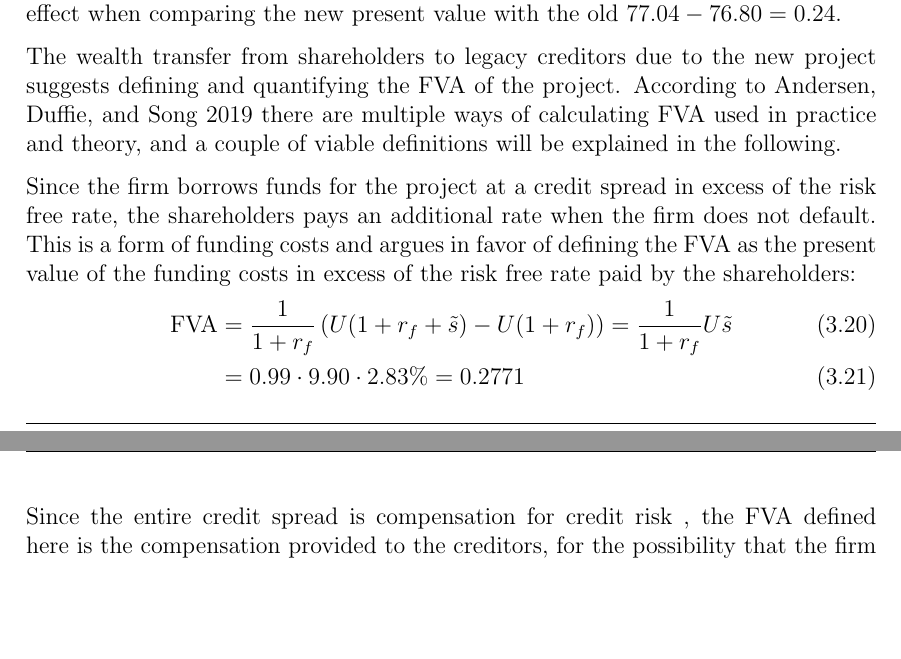
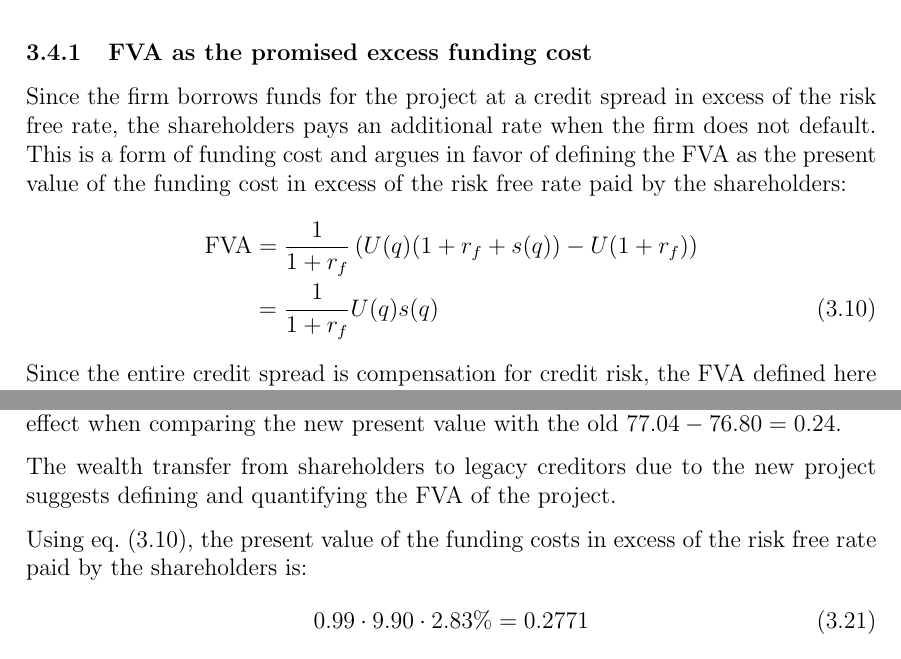
Before and after one commit to sebastianbaltser/master-thesis, a LaTeX thesis (thesis/main.tex, which reads thesis/content/body-matter/single-period-model/defining-fva.tex, thesis/content/body-matter/single-period-model/single-period-model.tex): two parts of pages 16 and 17 of 20 before the commit and two parts of pages 14 and 17 of 21 after it, joined at a grey line, cut at the place of the change, the shorter picture padded with empty space. Compiled offline with pdfLaTeX.

Commit message:
Move FVA definition to section Defining FVA

```diff
--- a/thesis/content/body-matter/single-period-model/defining-fva.tex
+++ b/thesis/content/body-matter/single-period-model/defining-fva.tex
@@ -7,3 +7,20 @@
         According to \cite{ADS2019} there are multiple ways of calculating \FVA/ used in practice and theory,
         and a couple of viable definitions will be explained in this section.
 
+        \subsubsection{FVA as the promised excess funding cost}
+            Since the firm borrows funds for the project at a credit spread in excess of the risk free rate,
+            the shareholders pays an additional rate when the firm does not default.
+            This is a form of funding cost and argues in favor of defining the \FVA/ as
+            the present value of the funding cost in excess of the risk free rate paid by the shareholders:
+            \begin{align}
+                \FVA/
+                &= \discountfactor \left(
+                    U(q) (1 + \rfrate + s(q))
+                    - U (1 + \rfrate)
+                \right)
+                \nonumber \\
+                &= \discountfactor U(q) s(q)
+                \label{eqn:fva-as-promised-excess-funding-cost}
+            \end{align}
+            Since the entire credit spread is compensation for credit risk,
+            the \FVA/ defined here is the compensation provided to the creditors,
--- a/thesis/content/body-matter/single-period-model/single-period-model.tex
+++ b/thesis/content/body-matter/single-period-model/single-period-model.tex
@@ -225,23 +225,9 @@
 
         The wealth transfer from shareholders to legacy creditors due to the new project
         suggests defining and quantifying the \FVA/ of the project.
-        According to \cite{ADS2019} there are multiple ways of calculating \FVA/ used in practice and theory,
-        and a couple of viable definitions will be explained in the following.
 
-        Since the firm borrows funds for the project at a credit spread in excess of the risk free rate,
-        the shareholders pays an additional rate when the firm does not default.
-        This is a form of funding costs and argues in favor of defining the \FVA/ as
-        the present value of the funding costs in excess of the risk free rate paid by the shareholders:
+        Using \cref{eqn:fva-as-promised-excess-funding-cost}, the present value of the funding costs
+        in excess of the risk free rate paid by the shareholders is:
         \begin{align}
-            \FVA/
-            &= \discountfactor \left(
-                U (1 + \rfrate + \tilde{s})
-                - U (1 + \rfrate)
-            \right)
-            = \discountfactor U \tilde{s} \\
-            &= 0.99 * 9.90 * 2.83\%
-            = 0.2771
+            0.99 * 9.90 * 2.83\% = 0.2771
         \end{align}
-        Since the entire credit spread is compensation for credit risk ,
-        the \FVA/ defined here is the compensation provided to the creditors,
-        for the possibility that the firm might default.
```
Also changed, not shown: thesis/content/body-matter/single-period-model/defining-fva.tex (6 more changed lines), thesis/content/body-matter/single-period-model/single-period-model.tex (3 more changed lines).
